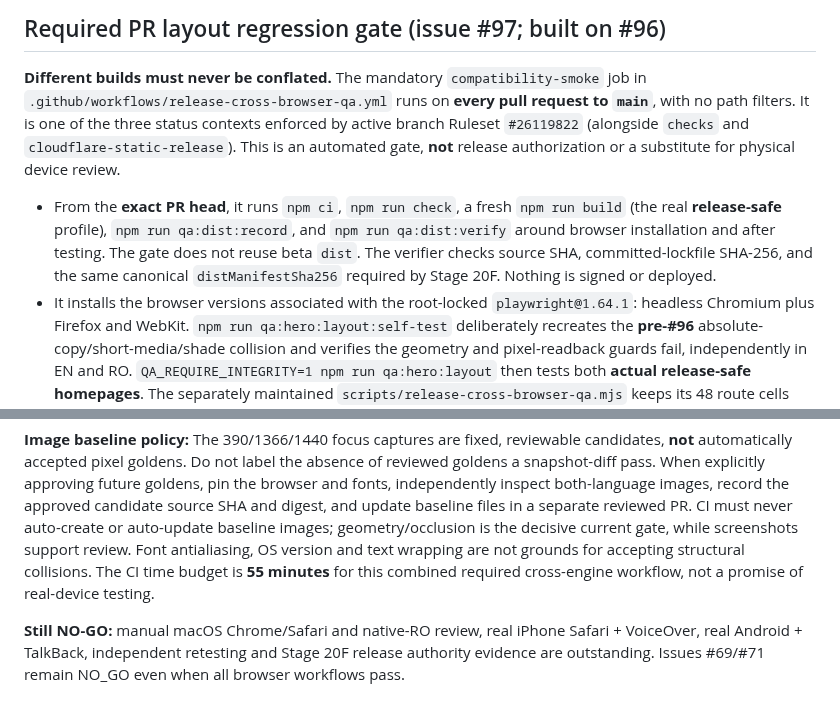
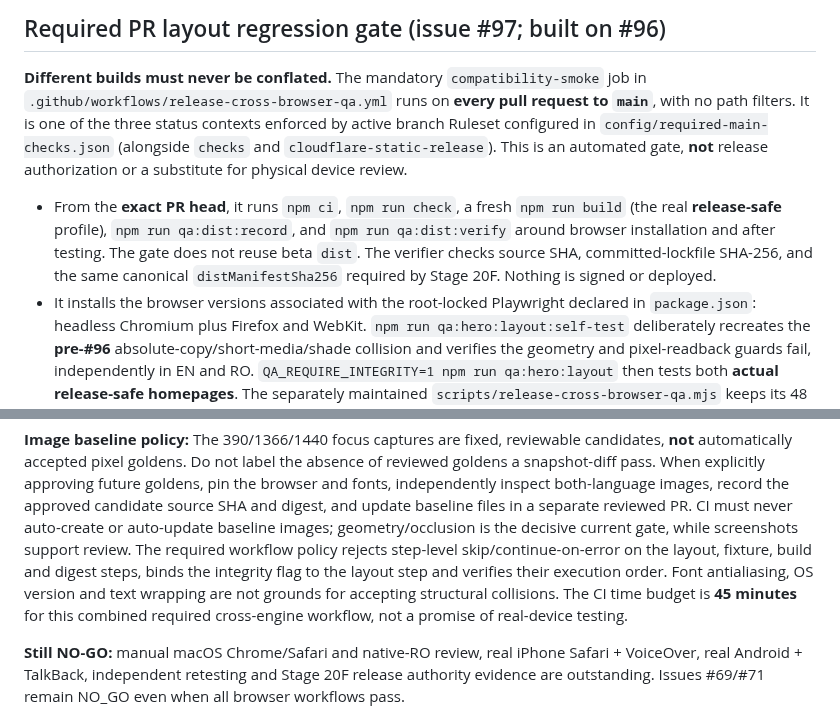
Before and after one commit to YuriiSokolenko/bodich, a Markdown page: docs/qa/issue-69-accessibility-performance.md, 2 parts joined by grey strips. Rendered like a GitHub page.

Commit message:
docs: record step-level fail-closed enforcement and avoid stale pins

```diff
--- a/docs/qa/issue-69-accessibility-performance.md
+++ b/docs/qa/issue-69-accessibility-performance.md
@@ -64,8 +64,8 @@ To intentionally update QA dependencies, edit the exact versions in `package.jso
 
 **Different builds must never be conflated.** The mandatory `compatibility-smoke` job in
 `.github/workflows/release-cross-browser-qa.yml` runs on **every pull request to `main`**, with no
-path filters. It is one of the three status contexts enforced by active branch Ruleset
-`#26119822` (alongside `checks` and `cloudflare-static-release`). This is an automated
+path filters. It is one of the three status contexts enforced by active branch Ruleset configured in `config/required-main-checks.json`
+(alongside `checks` and `cloudflare-static-release`). This is an automated
 gate, **not** release authorization or a substitute for physical device review.
 
 * From the **exact PR head**, it runs `npm ci`, `npm run check`, a fresh
@@ -73,7 +73,7 @@ gate, **not** release authorization or a substitute for physical device review.
   `npm run qa:dist:verify` around browser installation and after testing. The gate does not
   reuse beta `dist`. The verifier checks source SHA, committed-lockfile SHA-256, and the
   same canonical `distManifestSha256` required by Stage 20F. Nothing is signed or deployed.
-* It installs the browser versions associated with the root-locked `playwright@1.64.1`:
+* It installs the browser versions associated with the root-locked Playwright declared in `package.json`:
   headless Chromium plus Firefox and WebKit. `npm run qa:hero:layout:self-test`
   deliberately recreates the **pre-#96** absolute-copy/short-media/shade collision and
   verifies the geometry and pixel-readback guards fail, independently in EN and RO.
@@ -120,8 +120,10 @@ goldens, pin the browser and fonts, independently inspect both-language images,
 record the approved candidate source SHA and digest, and update baseline files in a
 separate reviewed PR. CI must never auto-create or auto-update baseline images;
 geometry/occlusion is the decisive current gate, while screenshots support review.
-Font antialiasing, OS version and text wrapping are not grounds for accepting
-structural collisions. The CI time budget is **55 minutes** for this combined required
+The required workflow policy rejects step-level skip/continue-on-error on the
+layout, fixture, build and digest steps, binds the integrity flag to the layout step
+and verifies their execution order. Font antialiasing, OS version and text wrapping are not grounds for accepting
+structural collisions. The CI time budget is **45 minutes** for this combined required
 cross-engine workflow, not a promise of real-device testing.
 
 **Still NO-GO:** manual macOS Chrome/Safari and native-RO review, real iPhone
```
